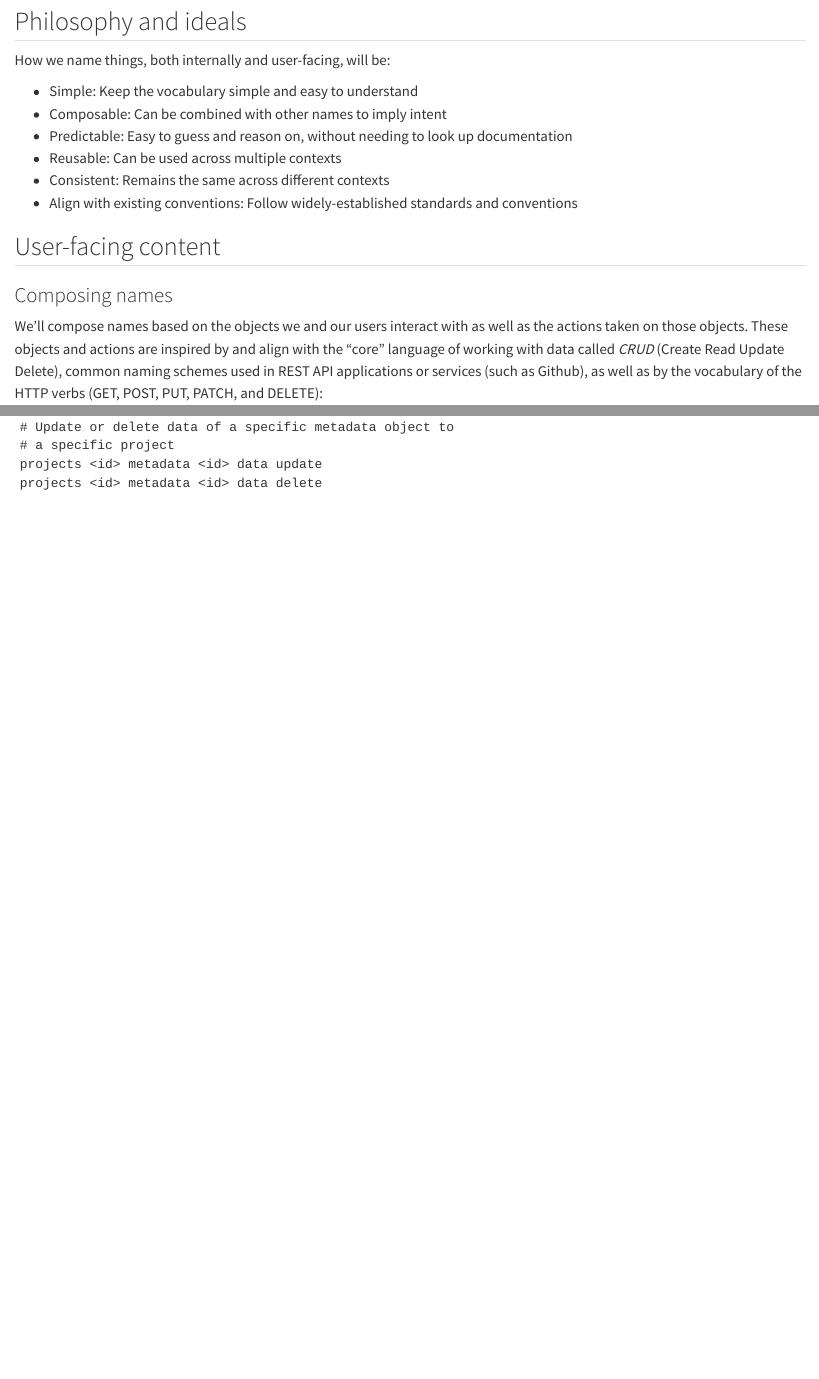
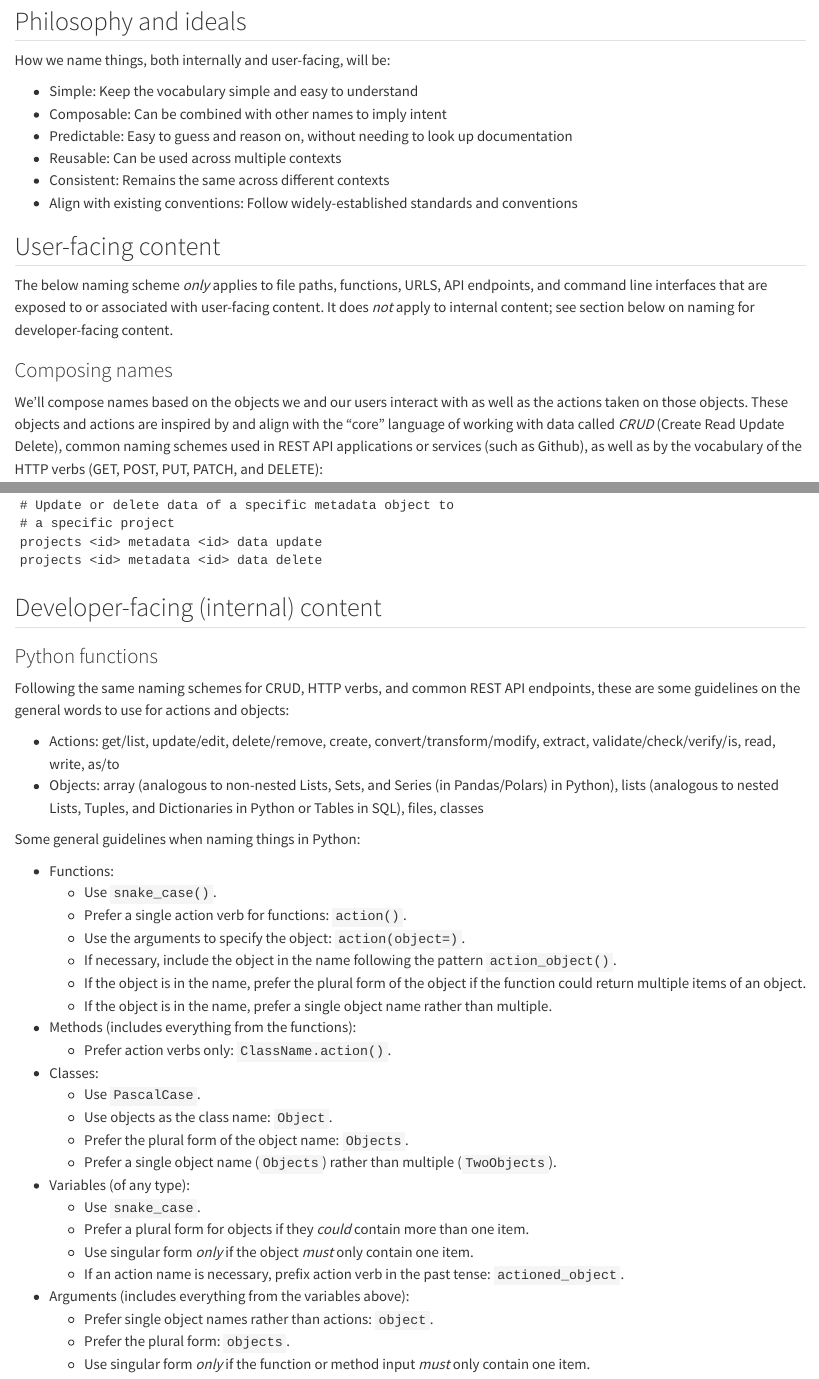
Before and after one commit to signekb/seedcase-sprout, a Quarto document (docs/design/naming.qmd): the page in a window 1100 px wide, from 110 px down, and a second part further down, joined at a grey line. Rendered offline with R 4.5, knitr and Pandoc in place of Quarto, with nearby package versions.

Commit message:
docs: :memo: naming scheme for internal Python code
Closes #224

````diff
--- a/docs/design/naming.qmd
+++ b/docs/design/naming.qmd
@@ -16,6 +16,11 @@ How we name things, both internally and user-facing, will be:
 - Align with existing conventions: Follow widely-established standards and conventions
 
 ## User-facing content
+
+The below naming scheme *only* applies to file paths, functions, URLS,
+API endpoints, and command line interfaces that are exposed to or
+associated with user-facing content. It does *not* apply to internal
+content; see section below on naming for developer-facing content.
 
 ### Composing names
 
@@ -87,3 +92,52 @@ projects <id> metadata <id> delete
 projects <id> metadata <id> data update
 projects <id> metadata <id> data delete
 ```
+
+## Developer-facing (internal) content
+
+### Python functions
+
+Following the same naming schemes for CRUD, HTTP verbs, and common REST
+API endpoints, these are some guidelines on the general words to use for
+actions and objects:
+
+-   Actions: get/list, update/edit, delete/remove, create,
+    convert/transform/modify, extract, validate/check/verify/is, read,
+    write, as/to
+-   Objects: array (analogous to non-nested Lists, Sets, and Series (in
+    Pandas/Polars) in Python), lists (analogous to nested Lists, Tuples,
+    and Dictionaries in Python or Tables in SQL), files, classes
+
+Some general guidelines when naming things in Python:
+
+-   Functions:
+    -   Use `snake_case()`.
+    -   Prefer a single action verb for functions: `action()`.
+    -   Use the arguments to specify the object: `action(object=)`.
+    -   If necessary, include the object in the name following the
+        pattern `action_object()`.
+    -   If the object is in the name, prefer the plural form of the
+        object if the function could return multiple items of an object.
+    -   If the object is in the name, prefer a single object name rather
+        than multiple.
+-   Methods (includes everything from the functions):
+    -   Prefer action verbs only: `ClassName.action()`.
+-   Classes:
+    -   Use `PascalCase`.
+    -   Use objects as the class name: `Object`.
+    -   Prefer the plural form of the object name: `Objects`.
+    -   Prefer a single object name (`Objects`) rather than multiple
+        (`TwoObjects`).
+-   Variables (of any type):
+    -   Use `snake_case`.
+    -   Prefer a plural form for objects if they *could* contain more
+        than one item.
+    -   Use singular form *only* if the object *must* only contain one
+        item.
+    -   If an action name is necessary, prefix action verb in the past
+        tense: `actioned_object`.
+-   Arguments (includes everything from the variables above):
+    -   Prefer single object names rather than actions: `object`.
+    -   Prefer the plural form: `objects`.
+    -   Use singular form *only* if the function or method input *must*
+        only contain one item.
````
